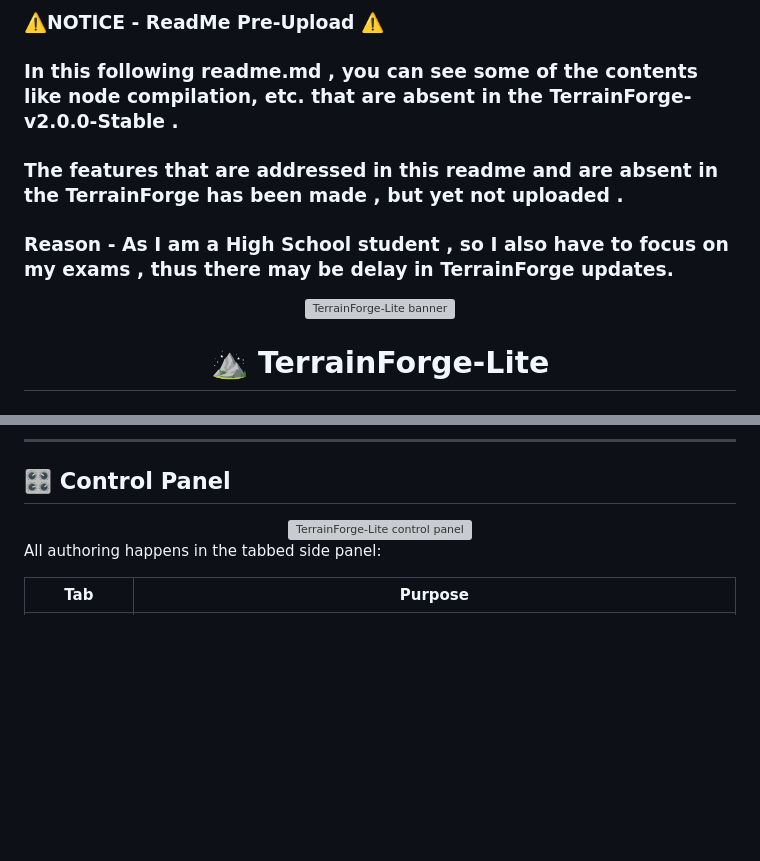
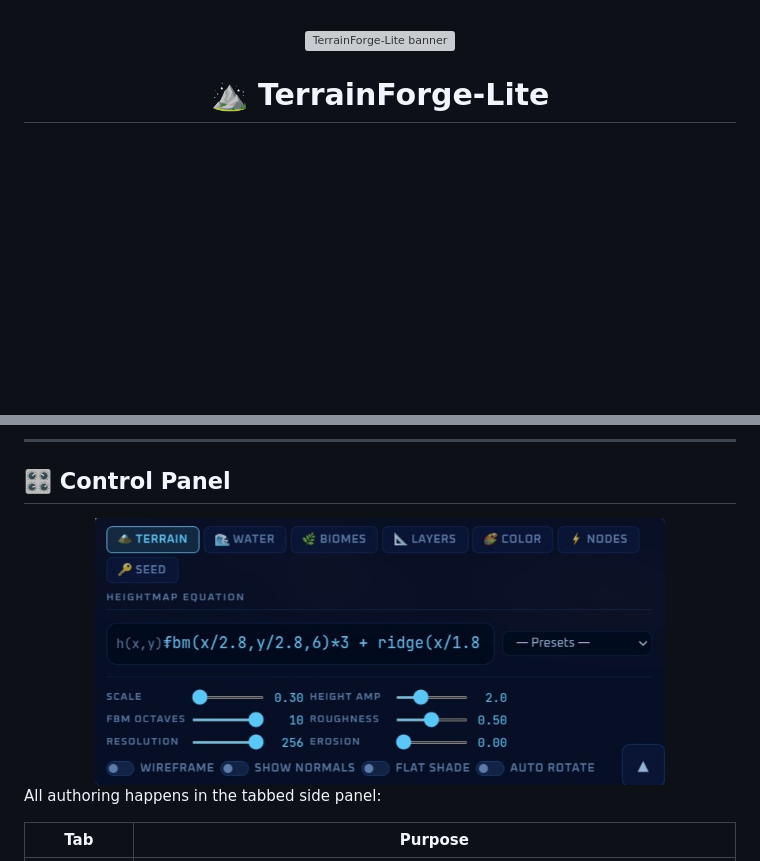
Before and after one commit to Nexvia-labs/TerrainForge, a Markdown page: README.md, 2 parts joined by grey strips. GitHub-like rendering; blank space fills up the shorter version; grey boxes are pictures that could not be loaded.

```diff
--- a/README.md
+++ b/README.md
@@ -1,10 +1,3 @@
-### ⚠️NOTICE - ReadMe Pre-Upload ⚠️
-### In this following readme.md , you can see some of the contents like node compilation,  etc. that are absent in the TerrainForge-v2.0.0-Stable .
-
-### The features that are addressed in this readme and are absent in the TerrainForge has been made , but yet not uploaded .
-
-### Reason - As I am a High School student , so I also have to focus on my exams , thus there may be delay in TerrainForge updates.
-
 <a id="top"></a>
 <div align="center">
 
@@ -145,7 +138,7 @@ Because compilation just produces a normal equation string, graphs and hand‑wr
 ## 🎛 Control Panel
 
 <div align="center">
-<img src="assets/controller.png" alt="TerrainForge-Lite control panel" width="80%">
+<img src="assets/Readme/Control-panel.jpg" alt="TerrainForge-Lite control panel" width="80%">
 </div>
 
 All authoring happens in the tabbed side panel:
```
Also changed, not shown: other parts of README.md (+8 -49 lines).
